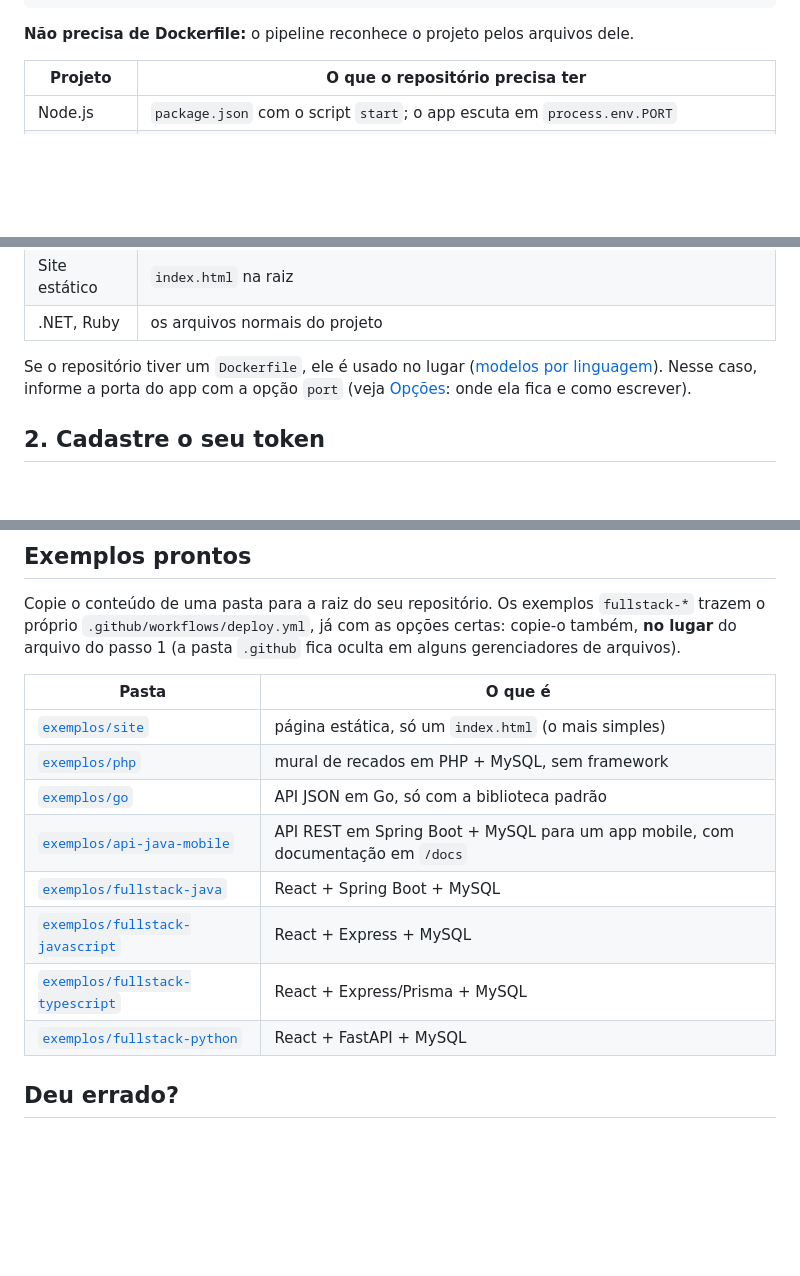
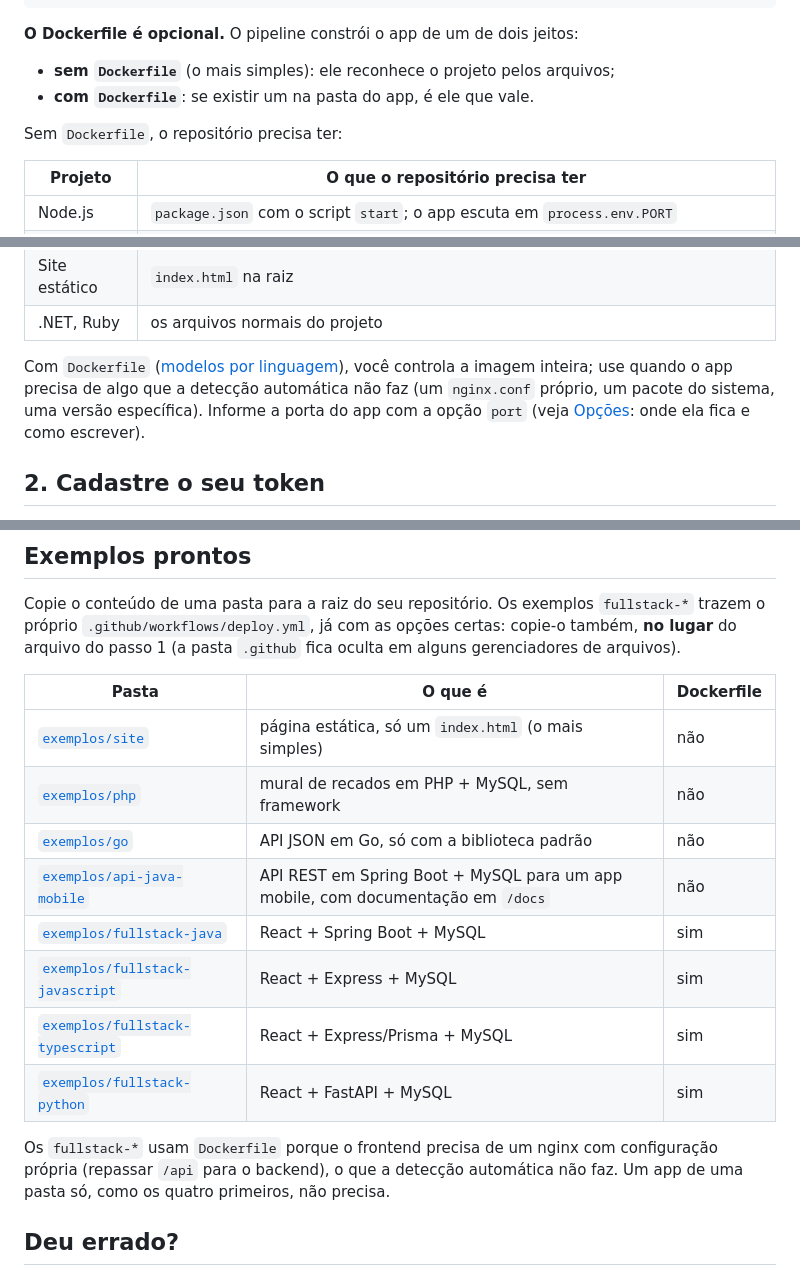
Before and after one commit to ss-cstads/deploy-apps, a Markdown page: README.md, 3 parts joined by grey strips. GitHub-like rendering; blank space fills up the shorter version.

Commit message:
README: Dockerfile é opcional; tabela diz quais exemplos usam um e por quê
Co-Authored-By: Claude Opus 5.5 <noreply@anthropic.com>

````diff
--- a/README.md
+++ b/README.md
@@ -28,7 +28,12 @@ jobs:
       APP_ENV: ${{ secrets.APP_ENV }}
 ```
 
-**Não precisa de Dockerfile:** o pipeline reconhece o projeto pelos arquivos dele.
+**O Dockerfile é opcional.** O pipeline constrói o app de um de dois jeitos:
+
+- **sem `Dockerfile`** (o mais simples): ele reconhece o projeto pelos arquivos;
+- **com `Dockerfile`**: se existir um na pasta do app, é ele que vale.
+
+Sem `Dockerfile`, o repositório precisa ter:
 
 | Projeto | O que o repositório precisa ter |
 |---------|--------------------------------|
@@ -40,9 +45,11 @@ jobs:
 | Site estático | `index.html` na raiz |
 | .NET, Ruby | os arquivos normais do projeto |
 
-Se o repositório tiver um `Dockerfile`, ele é usado no lugar
-([modelos por linguagem](exemplos/dockerfiles)). Nesse caso, informe a porta do app
-com a opção `port` (veja [Opções](#opções): onde ela fica e como escrever).
+Com `Dockerfile` ([modelos por linguagem](exemplos/dockerfiles)), você controla a
+imagem inteira; use quando o app precisa de algo que a detecção automática não
+faz (um `nginx.conf` próprio, um pacote do sistema, uma versão específica).
+Informe a porta do app com a opção `port` (veja [Opções](#opções): onde ela fica
+e como escrever).
 
 ## 2. Cadastre o seu token
 
@@ -111,16 +118,20 @@ Copie o conteúdo de uma pasta para a raiz do seu repositório. Os exemplos
 certas: copie-o também, **no lugar** do arquivo do passo 1 (a pasta `.github`
 fica oculta em alguns gerenciadores de arquivos).
 
-| Pasta | O que é |
-|-------|---------|
-| [`exemplos/site`](exemplos/site) | página estática, só um `index.html` (o mais simples) |
-| [`exemplos/php`](exemplos/php) | mural de recados em PHP + MySQL, sem framework |
-| [`exemplos/go`](exemplos/go) | API JSON em Go, só com a biblioteca padrão |
-| [`exemplos/api-java-mobile`](exemplos/api-java-mobile) | API REST em Spring Boot + MySQL para um app mobile, com documentação em `/docs` |
-| [`exemplos/fullstack-java`](exemplos/fullstack-java) | React + Spring Boot + MySQL |
-| [`exemplos/fullstack-javascript`](exemplos/fullstack-javascript) | React + Express + MySQL |
-| [`exemplos/fullstack-typescript`](exemplos/fullstack-typescript) | React + Express/Prisma + MySQL |
-| [`exemplos/fullstack-python`](exemplos/fullstack-python) | React + FastAPI + MySQL |
+| Pasta | O que é | Dockerfile |
+|-------|---------|------------|
+| [`exemplos/site`](exemplos/site) | página estática, só um `index.html` (o mais simples) | não |
+| [`exemplos/php`](exemplos/php) | mural de recados em PHP + MySQL, sem framework | não |
+| [`exemplos/go`](exemplos/go) | API JSON em Go, só com a biblioteca padrão | não |
+| [`exemplos/api-java-mobile`](exemplos/api-java-mobile) | API REST em Spring Boot + MySQL para um app mobile, com documentação em `/docs` | não |
+| [`exemplos/fullstack-java`](exemplos/fullstack-java) | React + Spring Boot + MySQL | sim |
+| [`exemplos/fullstack-javascript`](exemplos/fullstack-javascript) | React + Express + MySQL | sim |
+| [`exemplos/fullstack-typescript`](exemplos/fullstack-typescript) | React + Express/Prisma + MySQL | sim |
+| [`exemplos/fullstack-python`](exemplos/fullstack-python) | React + FastAPI + MySQL | sim |
+
+Os `fullstack-*` usam `Dockerfile` porque o frontend precisa de um nginx com
+configuração própria (repassar `/api` para o backend), o que a detecção
+automática não faz. Um app de uma pasta só, como os quatro primeiros, não precisa.
 
 ## Deu errado?
 
````
